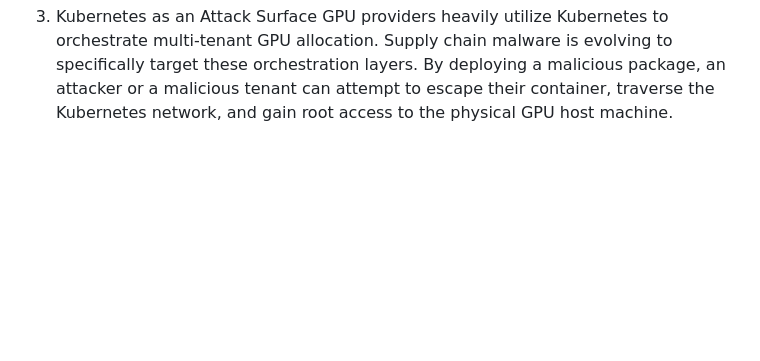
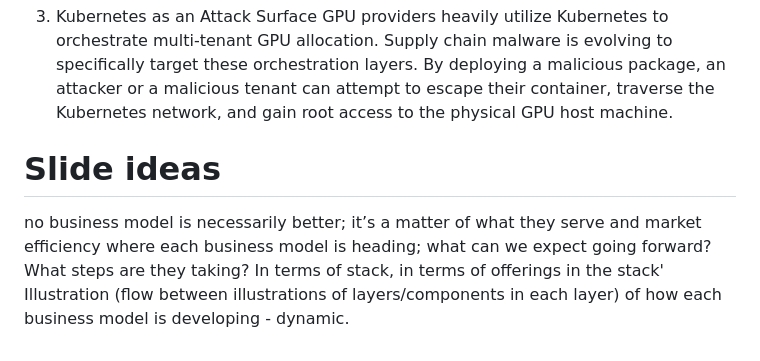
Before and after one commit to JskifterJ/gpu_industry, a Markdown page: manual_notes/trends (hardware, software, LLM usage_development).md, the part around the change. GitHub-like rendering; blank space fills up the shorter version.

Commit message:
Add slides on business models and their market efficiency in GPU landscape

```diff
--- a/manual_notes/trends (hardware, software, LLM usage_development).md
+++ b/manual_notes/trends (hardware, software, LLM usage_development).md
@@ -47,3 +47,8 @@ API Secrets: As seen in the LiteLLM attack, AI workloads are loaded with expensi
 
 3. Kubernetes as an Attack Surface
 GPU providers heavily utilize Kubernetes to orchestrate multi-tenant GPU allocation. Supply chain malware is evolving to specifically target these orchestration layers. By deploying a malicious package, an attacker or a malicious tenant can attempt to escape their container, traverse the Kubernetes network, and gain root access to the physical GPU host machine.
+
+# Slide ideas
+no business model is necessarily better; it’s a matter of what they serve and market efficiency
+where each business model is heading; what can we expect going forward? What steps are they taking? In terms of stack, in terms of offerings in the stack'
+Illustration (flow between illustrations of layers/components in each layer) of how each business model is developing - dynamic.
```
